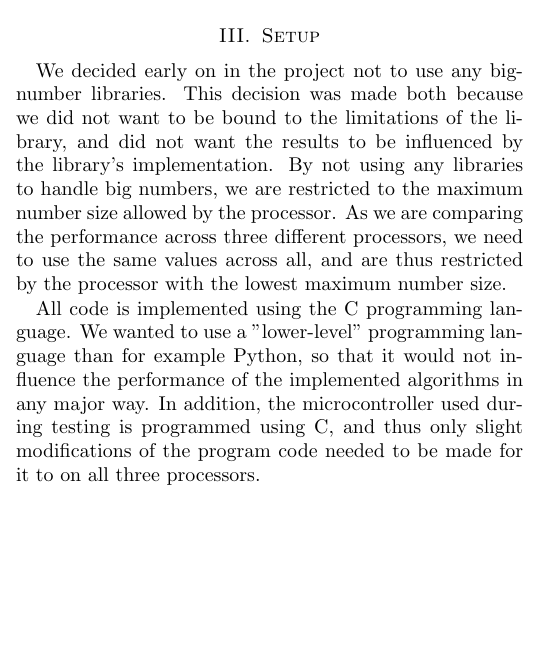
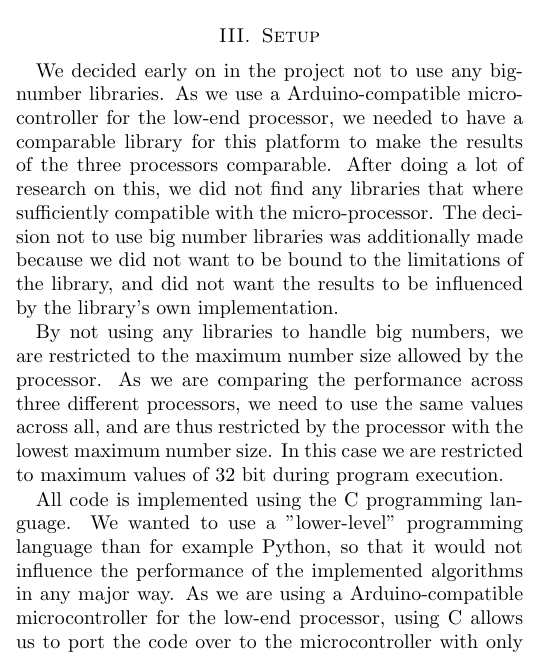
Before and after one commit to kinejohnsrud/RSA-mod-pow, a LaTeX paper (Paper/paper.tex): part of one column of page 1 of 2, cut so that both start at the same text, the shorter picture padded with empty space. Compiled offline with pdfLaTeX.

Commit message:
Rephrased Setup section

```diff
--- a/Paper/paper.tex
+++ b/Paper/paper.tex
@@ -63,16 +63,16 @@ Last but not least, we implemented the Montgomery Exponentiation method, that al
 \end{table*}
 
 \section{Setup}
-We decided early on in the project not to use any big-number libraries. This decision was made both because we did not want to be bound to the limitations of the library, and did not want the results to be influenced by the library's implementation. By not using any libraries to handle big numbers, we are restricted to the maximum number size allowed by the processor. As we are comparing the performance across three different processors, we need to use the same values across all, and are thus restricted by the processor with the lowest maximum number size.
+We decided early on in the project not to use any big-number libraries. As we use a Arduino-compatible microcontroller for the low-end processor, we needed to have a comparable library for this platform to make the results of the three processors comparable. After doing a lot of research on this, we did not find any libraries that where sufficiently compatible with the micro-processor. The decision not to use big number libraries was additionally made because we did not want to be bound to the limitations of the library, and did not want the results to be influenced by the library's own implementation.
 
-All code is implemented using the C programming language.  We wanted to use a "lower-level" programming language than for example Python, so that it would not influence the performance of the implemented algorithms in any major way. In addition, the microcontroller used during testing is programmed using C, and thus only slight modifications of the program code needed to be made for it to on all three processors.
+By not using any libraries to handle big numbers, we are restricted to the maximum number size allowed by the processor. As we are comparing the performance across three different processors, we need to use the same values across all, and are thus restricted by the processor with the lowest maximum number size. In this case we are restricted to maximum values of 32 bit during program execution.
+
+All code is implemented using the C programming language.  We wanted to use a "lower-level" programming language than for example Python, so that it would not influence the performance of the implemented algorithms in any major way. As we are using a Arduino-compatible microcontroller for the low-end processor, using C allows us to port the code over to the microcontroller with only slight modifications.
 
 As earlier stated, performance-testing is performed using three different processors. One high-end Intel processor, a middle-performing ARM processor, and a low-end microcontroller. Testing of the Intel processor is done on a 2013 Apple MacBook Air using the OSX operating system. This is a dual-core 2.0GHz, 64 bit processor, and represents the high-end in our testing. The middle-end processor is a Freescale i.MX 6 Cortex-A9 Dual Core 1GHz and is tested using the Ubuntu Linux distribution on a UDOO computer. Finally, the low-end processor is a Atmel SAM3X8E ARM Cortex-M3 CPU also on the UDOO board, but run separately from the rest of the board.
 
 \section{Results}
 This section shows the numerical results after running the three different RSA algorithms on three different processor architectures. A set of fixed values are used for p, q, M and e, and all the results are averaged over three measurements. Due to the low number values, all algorithms run both encryption and decryption 1000 times each to get a more accurate number. The montgomery algorithm is not run on the UDOO and the arduino, as the 32-bit limitation would require the numbers to be half the bit-size of the values used for the rest of the measurements. All numbers in the result are per 1000 encryptions and decryptions.
-
-
 
 From Table~1 we can see that the binary method performs between 33 \% and 63 \% better than the recoding binary method. This can be explained by the nature of the algorithms. Unless the exponents contains large blocks of 1’s, the use of recoding will be of little value, and the overhead needed to calculate the inverse modulo will hurt the performance.
 
```
